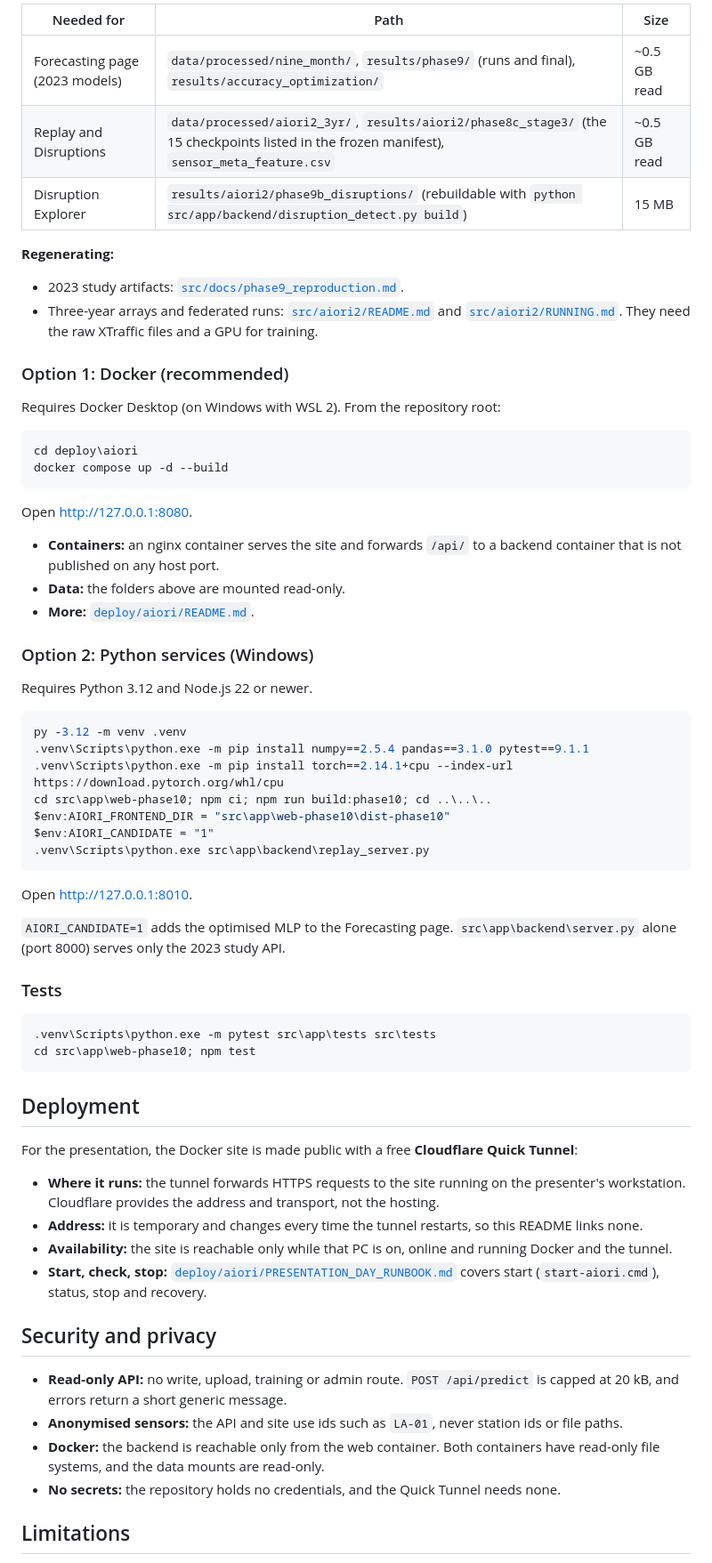
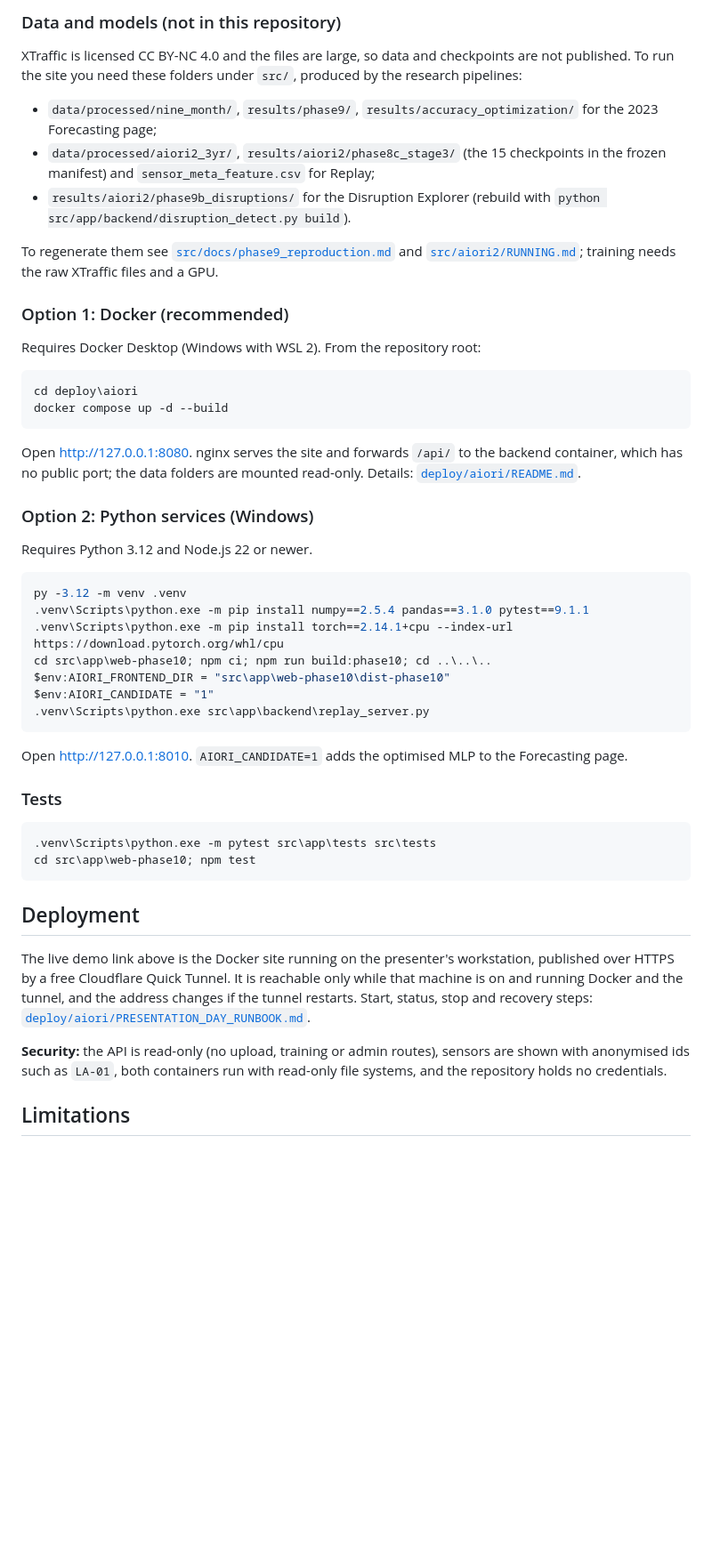
Before and after one commit to aiori-hackathon/A3-PS003-TC188, a Markdown page: README.md, the part around one of its changes. Shown at 89% size. Rendered like a GitHub page; blank space fills up the shorter version.

````diff
--- a/README.md
+++ b/README.md
@@ -128,27 +115,27 @@ you need these local folders under `src/`, produced by the research pipelines:
 
-| Needed for | Path | Size |
-|---|---|---|
-| Forecasting page (2023 models) | `data/processed/nine_month/`, `results/phase9/` (runs and final), `results/accuracy_optimization/` | ~0.5 GB read |
-| Replay and Disruptions | `data/processed/aiori2_3yr/`, `results/aiori2/phase8c_stage3/` (the 15 checkpoints listed in the frozen manifest), `sensor_meta_feature.csv` | ~0.5 GB read |
-| Disruption Explorer | `results/aiori2/phase9b_disruptions/` (rebuildable with `python src/app/backend/disruption_detect.py build`) | 15 MB |
+### Data and models (not in this repository)
 
-**Regenerating:**
-- 2023 study artifacts: [`src/docs/phase9_reproduction.md`](src/docs/phase9_reproduction.md).
-- Three-year arrays and federated runs: [`src/aiori2/README.md`](src/aiori2/README.md) and [`src/aiori2/RUNNING.md`](src/aiori2/RUNNING.md). They need the raw XTraffic files and a GPU for training.
+XTraffic is licensed CC BY-NC 4.0 and the files are large, so data and checkpoints are not published. To run the site
+you need these folders under `src/`, produced by the research pipelines:
+
+- `data/processed/nine_month/`, `results/phase9/`, `results/accuracy_optimization/` for the 2023 Forecasting page;
+- `data/processed/aiori2_3yr/`, `results/aiori2/phase8c_stage3/` (the 15 checkpoints in the frozen manifest) and `sensor_meta_feature.csv` for Replay;
+- `results/aiori2/phase9b_disruptions/` for the Disruption Explorer (rebuild with `python src/app/backend/disruption_detect.py build`).
+
+To regenerate them see [`src/docs/phase9_reproduction.md`](src/docs/phase9_reproduction.md) and
+[`src/aiori2/RUNNING.md`](src/aiori2/RUNNING.md); training needs the raw XTraffic files and a GPU.
 
 ### Option 1: Docker (recommended)
 
-Requires Docker Desktop (on Windows with WSL 2). From the repository root:
+Requires Docker Desktop (Windows with WSL 2). From the repository root:
 
 ```powershell
 cd deploy\aiori
 docker compose up -d --build
 ```
 
-Open http://127.0.0.1:8080.
-- **Containers:** an nginx container serves the site and forwards `/api/` to a backend container that is not published on any host port.
-- **Data:** the folders above are mounted read-only.
-- **More:** [`deploy/aiori/README.md`](deploy/aiori/README.md).
+Open http://127.0.0.1:8080. nginx serves the site and forwards `/api/` to the backend container, which has no public
+port; the data folders are mounted read-only. Details: [`deploy/aiori/README.md`](deploy/aiori/README.md).
 
 ### Option 2: Python services (Windows)
 
@@ -164,10 +151,7 @@ $env:AIORI_CANDIDATE = "1"
 .venv\Scripts\python.exe src\app\backend\replay_server.py
 ```
 
-Open http://127.0.0.1:8010.
-
-`AIORI_CANDIDATE=1` adds the optimised MLP to the Forecasting page. `src\app\backend\server.py` alone (port 8000) serves
-only the 2023 study API.
+Open http://127.0.0.1:8010. `AIORI_CANDIDATE=1` adds the optimised MLP to the Forecasting page.
 
 ### Tests
 
@@ -178,18 +162,13 @@ cd src\app\web-phase10; npm test
 
 ## Deployment
 
-For the presentation, the Docker site is made public with a free **Cloudflare Quick Tunnel**:
-- **Where it runs:** the tunnel forwards HTTPS requests to the site running on the presenter's workstation. Cloudflare provides the address and transport, not the hosting.
-- **Address:** it is temporary and changes every time the tunnel restarts, so this README links none.
-- **Availability:** the site is reachable only while that PC is on, online and running Docker and the tunnel.
-- **Start, check, stop:** [`deploy/aiori/PRESENTATION_DAY_RUNBOOK.md`](deploy/aiori/PRESENTATION_DAY_RUNBOOK.md) covers start (`start-aiori.cmd`), status, stop and recovery.
+The live demo link above is the Docker site running on the presenter's workstation, published over HTTPS by a free
+Cloudflare Quick Tunnel. It is reachable only while that machine is on and running Docker and the tunnel, and the
+address changes if the tunnel restarts. Start, status, stop and recovery steps:
+[`deploy/aiori/PRESENTATION_DAY_RUNBOOK.md`](deploy/aiori/PRESENTATION_DAY_RUNBOOK.md).
 
-## Security and privacy
-
-- **Read-only API:** no write, upload, training or admin route. `POST /api/predict` is capped at 20 kB, and errors return a short generic message.
-- **Anonymised sensors:** the API and site use ids such as `LA-01`, never station ids or file paths.
-- **Docker:** the backend is reachable only from the web container. Both containers have read-only file systems, and the data mounts are read-only.
-- **No secrets:** the repository holds no credentials, and the Quick Tunnel needs none.
+**Security:** the API is read-only (no upload, training or admin routes), sensors are shown with anonymised ids such as
+`LA-01`, both containers run with read-only file systems, and the repository holds no credentials.
 
 ## Limitations
 
````
Also changed, not shown: other parts of README.md (+75 -91 lines), docs/architecture/aiori-architecture.png (added), 1 other file.
